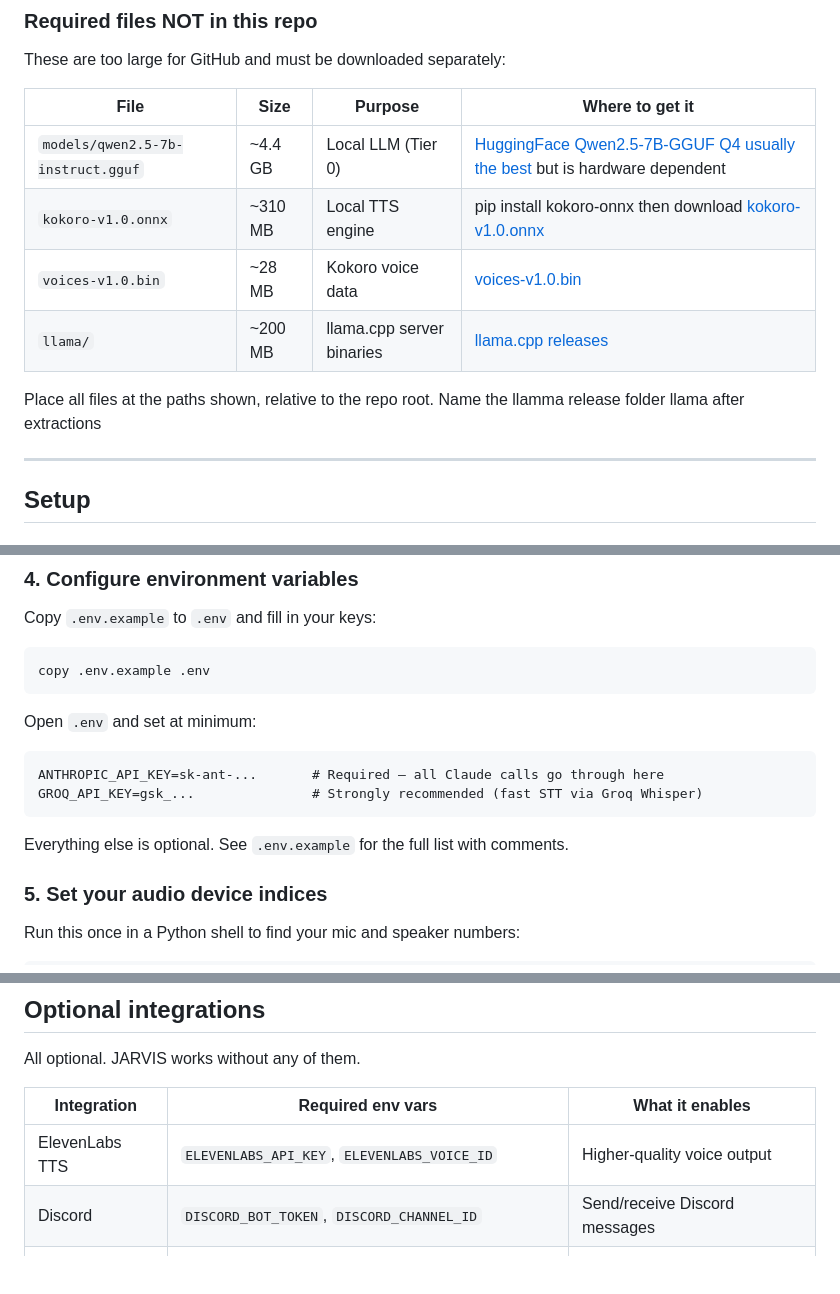
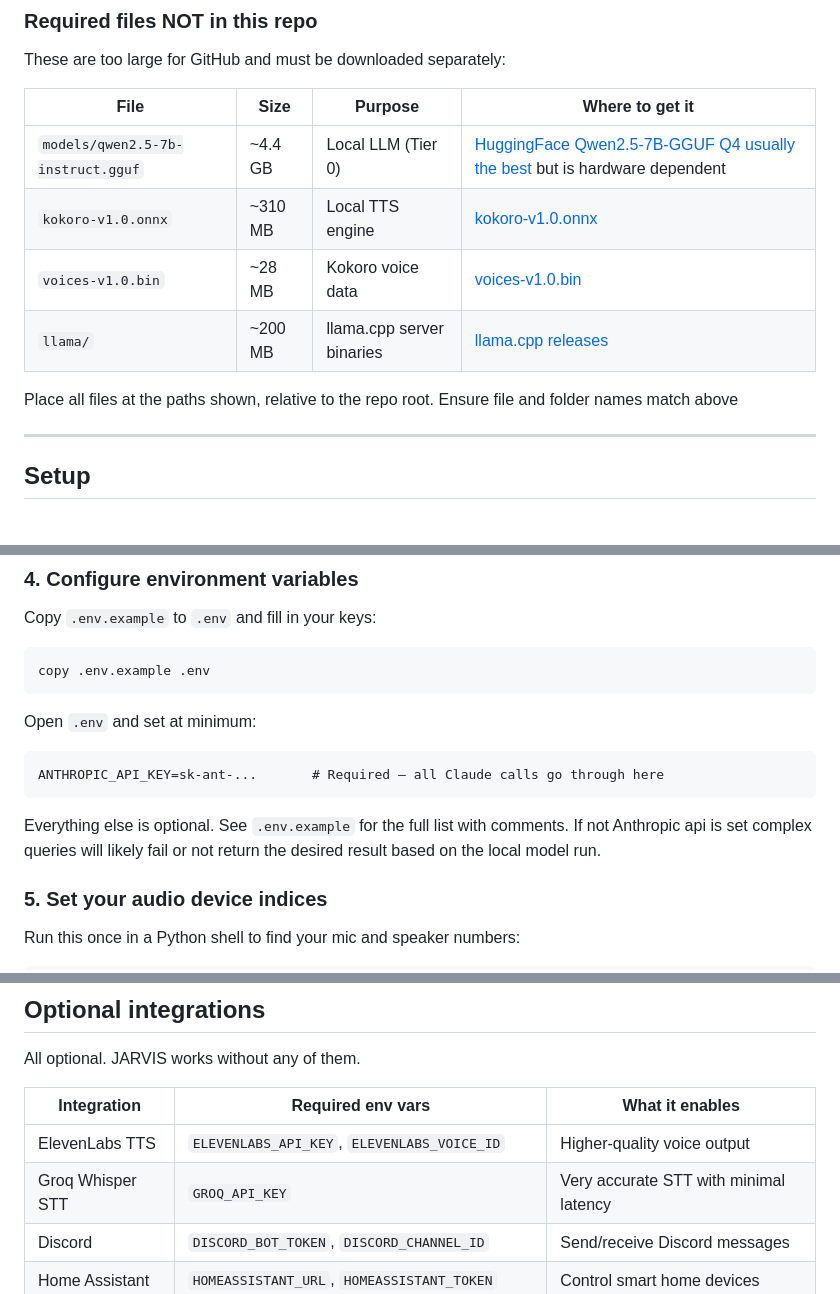
Before and after one commit to Mickscanlon/Jarvis, a Markdown page: README.md, 3 parts joined by grey strips. Drawn GitHub-style; blank space fills up the shorter version.

````diff
--- a/README.md
+++ b/README.md
@@ -59,11 +59,11 @@ These are too large for GitHub and must be downloaded separately:
 | File | Size | Purpose | Where to get it |
 |---|---|---|---|
 | `models/qwen2.5-7b-instruct.gguf` | ~4.4 GB | Local LLM (Tier 0) | [HuggingFace Qwen2.5-7B-GGUF](https://huggingface.co/bartowski/Qwen2.5-7B-Instruct-GGUF) [Q4 usually the best](https://huggingface.co/bartowski/Qwen2.5-7B-Instruct-GGUF/blob/main/Qwen2.5-7B-Instruct-Q4_K_M.gguf) but is hardware dependent |
-| `kokoro-v1.0.onnx` | ~310 MB | Local TTS engine | pip install kokoro-onnx then download [kokoro-v1.0.onnx](https://github.com/thewh1teagle/kokoro-onnx/releases/download/model-files-v1.0/kokoro-v1.0.onnx) |
+| `kokoro-v1.0.onnx` | ~310 MB | Local TTS engine | [kokoro-v1.0.onnx](https://github.com/thewh1teagle/kokoro-onnx/releases/download/model-files-v1.0/kokoro-v1.0.onnx) |
 | `voices-v1.0.bin` | ~28 MB | Kokoro voice data | [voices-v1.0.bin](https://github.com/thewh1teagle/kokoro-onnx/releases/download/model-files-v1.0/voices-v1.0.bin) |
 | `llama/` | ~200 MB | llama.cpp server binaries | [llama.cpp releases](https://github.com/ggerganov/llama.cpp/releases) |
 
-Place all files at the paths shown, relative to the repo root. Name the llamma release folder llama after extractions
+Place all files at the paths shown, relative to the repo root. Ensure file and folder names match above
 
 ---
 
@@ -106,10 +106,9 @@ Open `.env` and set at minimum:
 
 ```
 ANTHROPIC_API_KEY=sk-ant-...       # Required — all Claude calls go through here
-GROQ_API_KEY=gsk_...               # Strongly recommended (fast STT via Groq Whisper)
 ```
 
-Everything else is optional. See `.env.example` for the full list with comments.
+Everything else is optional. See `.env.example` for the full list with comments. If not Anthropic api is set complex queries will likely fail or not return the desired result based on the local model run.
 
 ### 5. Set your audio device indices
 
@@ -226,6 +225,7 @@ All optional. JARVIS works without any of them.
 | Integration | Required env vars | What it enables |
 |---|---|---|
 | ElevenLabs TTS | `ELEVENLABS_API_KEY`, `ELEVENLABS_VOICE_ID` | Higher-quality voice output |
+| Groq Whisper STT | `GROQ_API_KEY` | Very accurate STT with minimal latency |
 | Discord | `DISCORD_BOT_TOKEN`, `DISCORD_CHANNEL_ID` | Send/receive Discord messages |
 | Home Assistant | `HOMEASSISTANT_URL`, `HOMEASSISTANT_TOKEN` | Control smart home devices |
 | Email | `EMAIL_IMAP_SERVER`, `EMAIL_ADDRESS`, `EMAIL_PASSWORD` | Read and summarise email |
````
